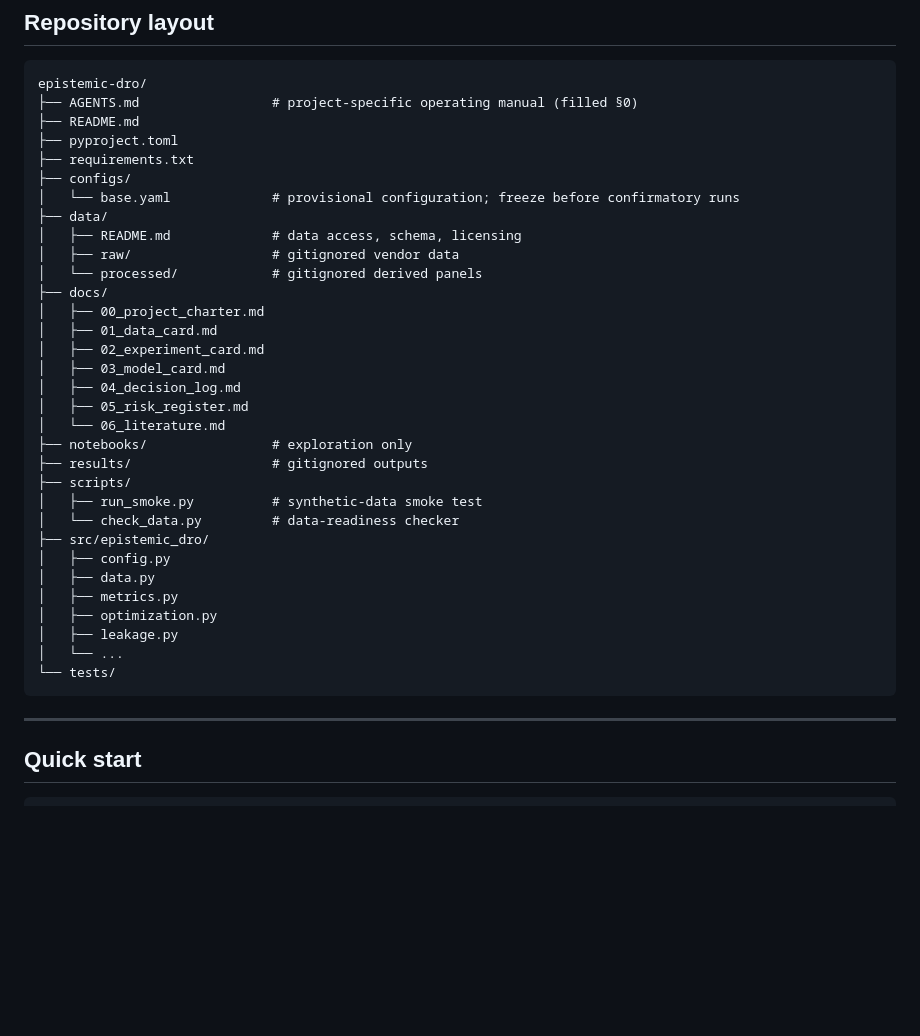
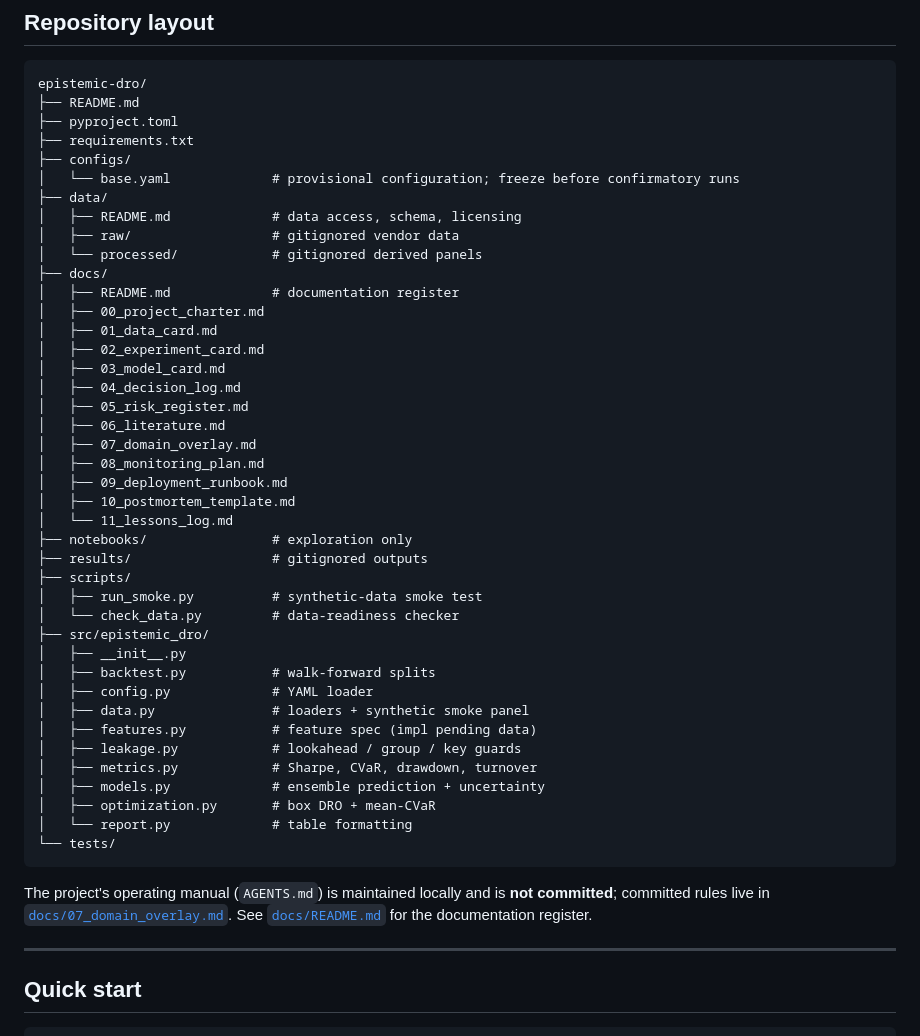
Before and after one commit to kira-ml/epistemic-dro, a Markdown page: README.md, the part around the change. Rendered like a GitHub page; blank space fills up the shorter version.

Commit message:
docs: apply pre-freeze consistency edits (checkpoint, not frozen)
- 00_project_charter §3: add Target row
- 03_model_card §6: target wording -> 'winsorized return'
- 04_decision_log: soften 2 AGENTS.md references (DEC-001, DEC-005)
- 08_monitoring_plan §1: soften AGENTS.md reference
- 09_deployment_runbook §1-2: soften 4 AGENTS.md references
- docs/README: update 07-11 statuses; split-plan rule canonical in 02 §5
- requirements.txt: mark as convenience mirror (not authoritative)
- README.md: complete layout block; remove AGENTS.md; add local-only note

Still pending before docs-freeze-v1:
- Q2: license decision (MIT / TBD / other)

````diff
--- a/README.md
+++ b/README.md
@@ -101,7 +101,6 @@ No vendor data are included in this repository. `scripts/run_smoke.py` uses synt
 
 ```
 epistemic-dro/
-├── AGENTS.md                 # project-specific operating manual (filled §0)
 ├── README.md
 ├── pyproject.toml
 ├── requirements.txt
@@ -112,27 +111,39 @@ epistemic-dro/
 │   ├── raw/                  # gitignored vendor data
 │   └── processed/            # gitignored derived panels
 ├── docs/
+│   ├── README.md             # documentation register
 │   ├── 00_project_charter.md
 │   ├── 01_data_card.md
 │   ├── 02_experiment_card.md
 │   ├── 03_model_card.md
 │   ├── 04_decision_log.md
 │   ├── 05_risk_register.md
-│   └── 06_literature.md
+│   ├── 06_literature.md
+│   ├── 07_domain_overlay.md
+│   ├── 08_monitoring_plan.md
+│   ├── 09_deployment_runbook.md
+│   ├── 10_postmortem_template.md
+│   └── 11_lessons_log.md
 ├── notebooks/                # exploration only
 ├── results/                  # gitignored outputs
 ├── scripts/
 │   ├── run_smoke.py          # synthetic-data smoke test
 │   └── check_data.py         # data-readiness checker
 ├── src/epistemic_dro/
-│   ├── config.py
-│   ├── data.py
-│   ├── metrics.py
-│   ├── optimization.py
-│   ├── leakage.py
-│   └── ...
+│   ├── __init__.py
+│   ├── backtest.py           # walk-forward splits
+│   ├── config.py             # YAML loader
+│   ├── data.py               # loaders + synthetic smoke panel
+│   ├── features.py           # feature spec (impl pending data)
+│   ├── leakage.py            # lookahead / group / key guards
+│   ├── metrics.py            # Sharpe, CVaR, drawdown, turnover
+│   ├── models.py             # ensemble prediction + uncertainty
+│   ├── optimization.py       # box DRO + mean-CVaR
+│   └── report.py             # table formatting
 └── tests/
 ```
+
+The project's operating manual (`AGENTS.md`) is maintained locally and is **not committed**; committed rules live in [`docs/07_domain_overlay.md`](docs/07_domain_overlay.md). See [`docs/README.md`](docs/README.md) for the documentation register.
 
 ---
 
````
